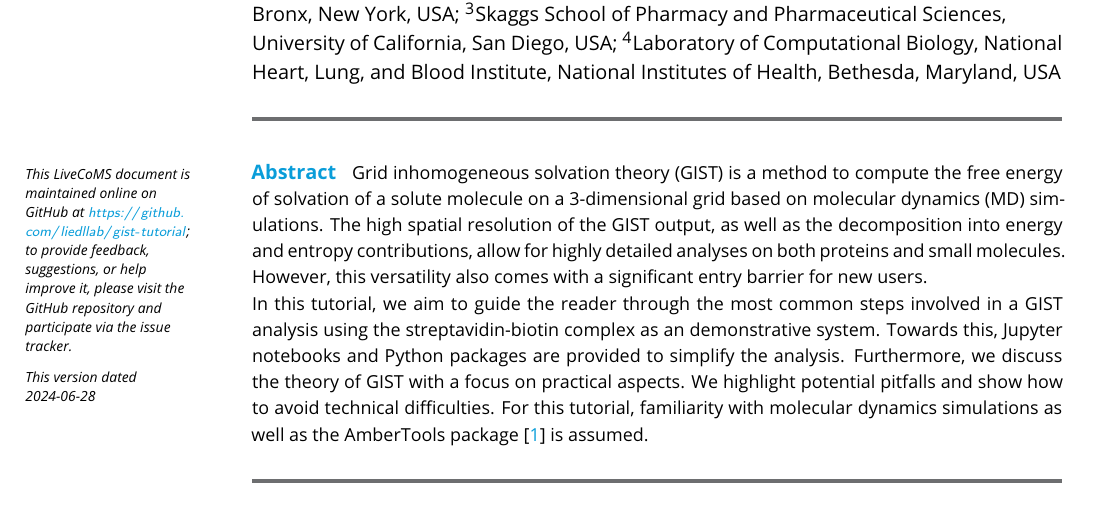
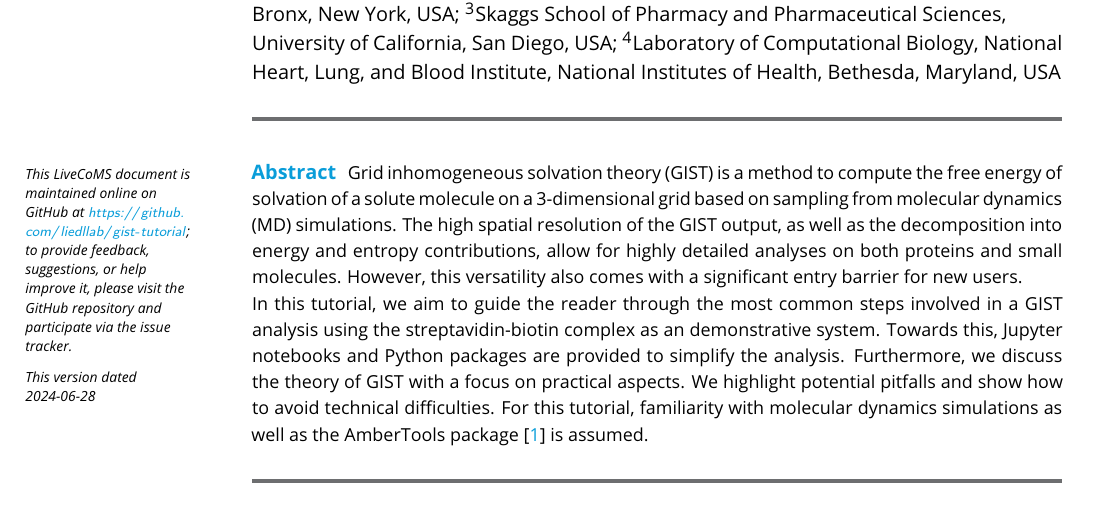
Before and after one commit to liedllab/gist-tutorial, a LaTeX document (manuscript/manuscript.tex): part of page 1 of 23, cut so that both start at the same text. Compiled offline with pdfLaTeX.

Commit message:
Change abstract

```diff
--- a/manuscript/manuscript.tex
+++ b/manuscript/manuscript.tex
@@ -142,7 +142,7 @@
 \maketitle
 
 \begin{abstract}
-Grid inhomogeneous solvation theory (GIST) is a method to compute the free energy of solvation of a solute molecule on a 3-dimensional grid based on molecular dynamics (MD) simulations.
+Grid inhomogeneous solvation theory (GIST) is a method to compute the free energy of solvation of a solute molecule on a 3-dimensional grid based on sampling from molecular dynamics (MD) simulations.
 The high spatial resolution of the GIST output, as well as the decomposition into energy and entropy contributions, allow for highly detailed analyses on both proteins and small molecules. However, this versatility also comes with a significant entry barrier for new users.
 
 In this tutorial, we aim to guide the reader through the most common steps involved in a GIST analysis using the streptavidin-biotin complex as an demonstrative system. Towards this, Jupyter notebooks and Python packages are provided to simplify the analysis.
```
